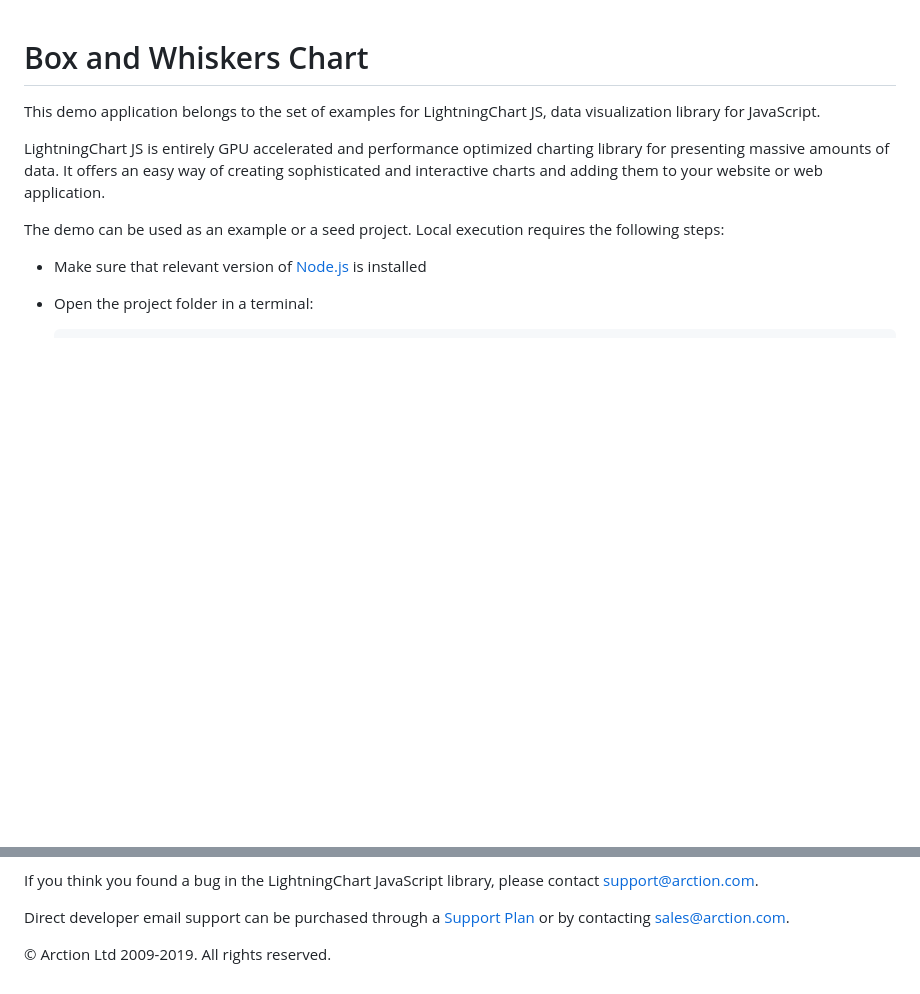
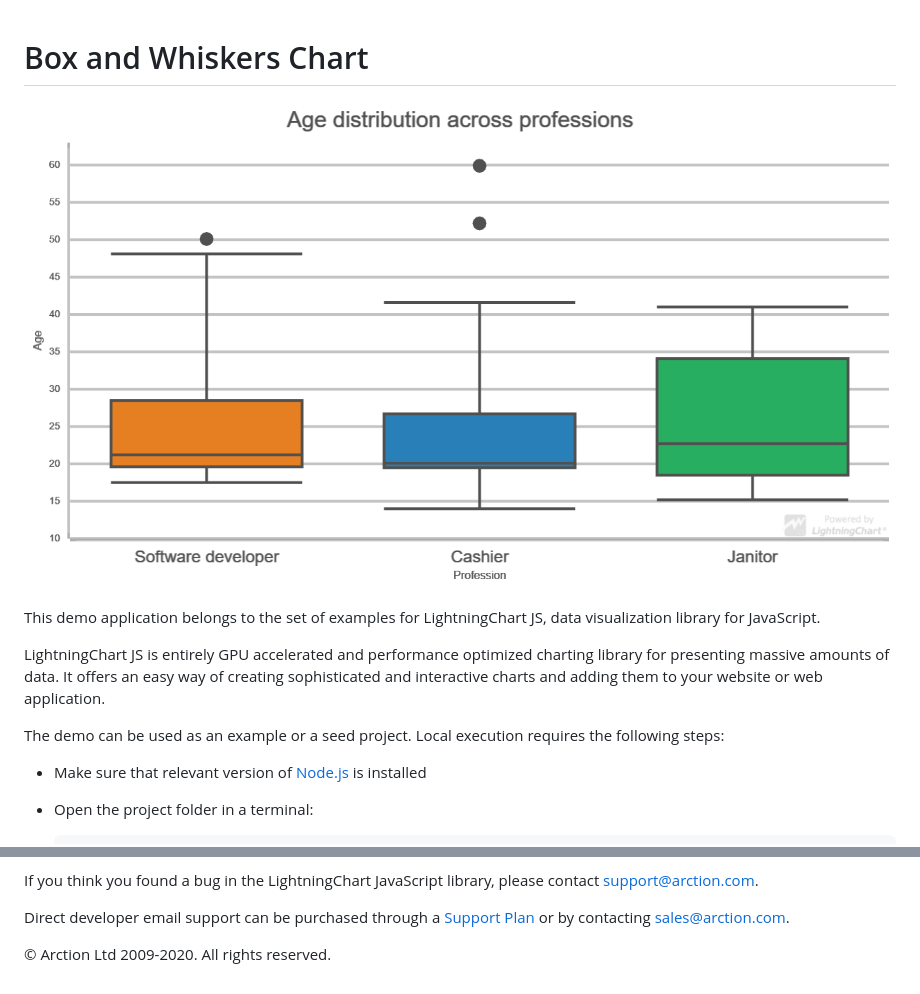
Before and after one commit to Lightning-Chart/lcjs-example-0600-boxPlot, a Markdown page: README.md, 2 parts joined by grey strips. Drawn GitHub-style; pictures changed too: boxPlot.png (added); blank space fills up the shorter version.

Commit message:
Update examples

```diff
--- a/README.md
+++ b/README.md
@@ -1,4 +1,6 @@
 # Box and Whiskers Chart
+
+![Box and Whiskers Chart](boxPlot.png)
 
 This demo application belongs to the set of examples for LightningChart JS, data visualization library for JavaScript.
 
@@ -72,7 +74,7 @@ Direct developer email support can be purchased through a [Support Plan][4] or b
 [3]: https://stackoverflow.com/questions/tagged/lightningchart
 [4]: https://www.arction.com/support-services/
 
-© Arction Ltd 2009-2019. All rights reserved.
+© Arction Ltd 2009-2020. All rights reserved.
 
 
 [ChartXY]: https://www.arction.com/lightningchart-js-api-documentation/v1.2.0/classes/chartxy.html
```
